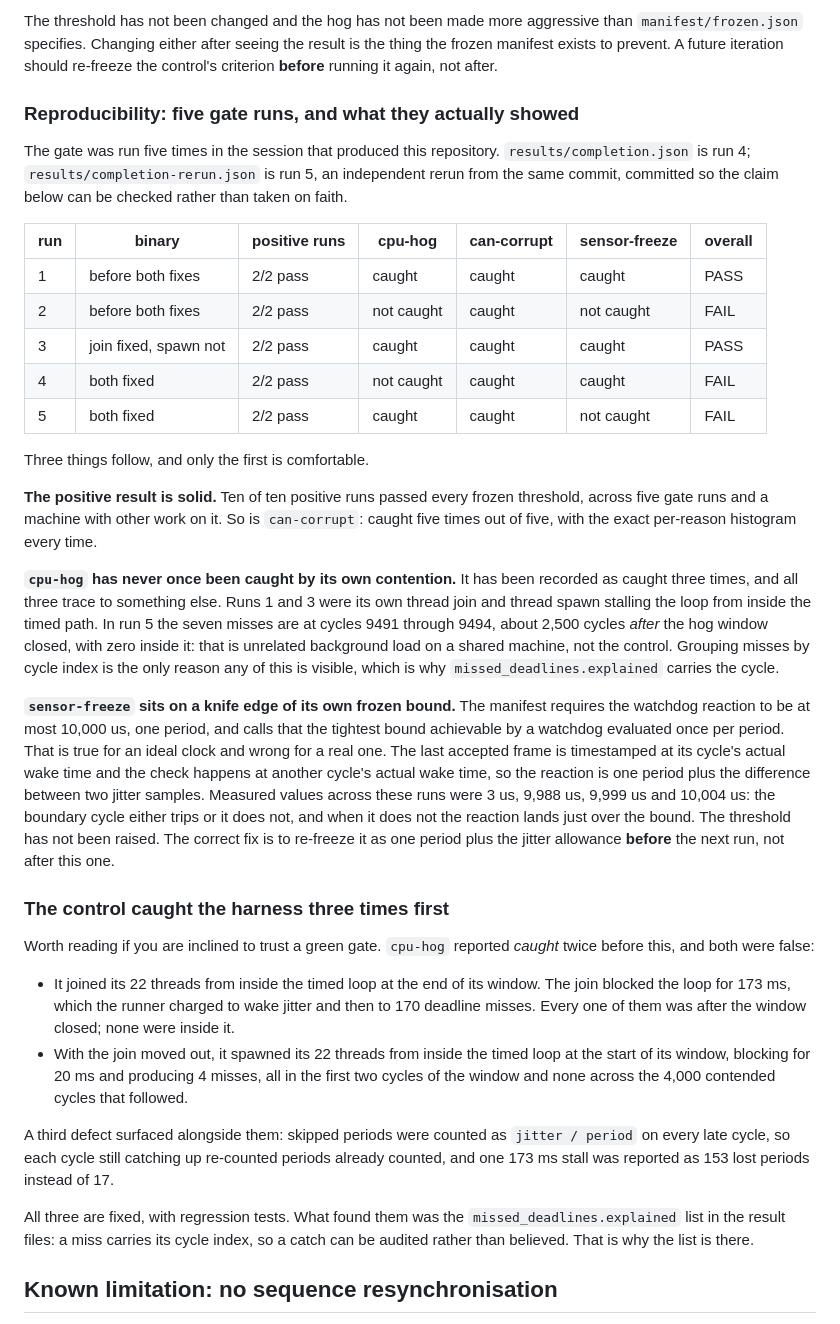
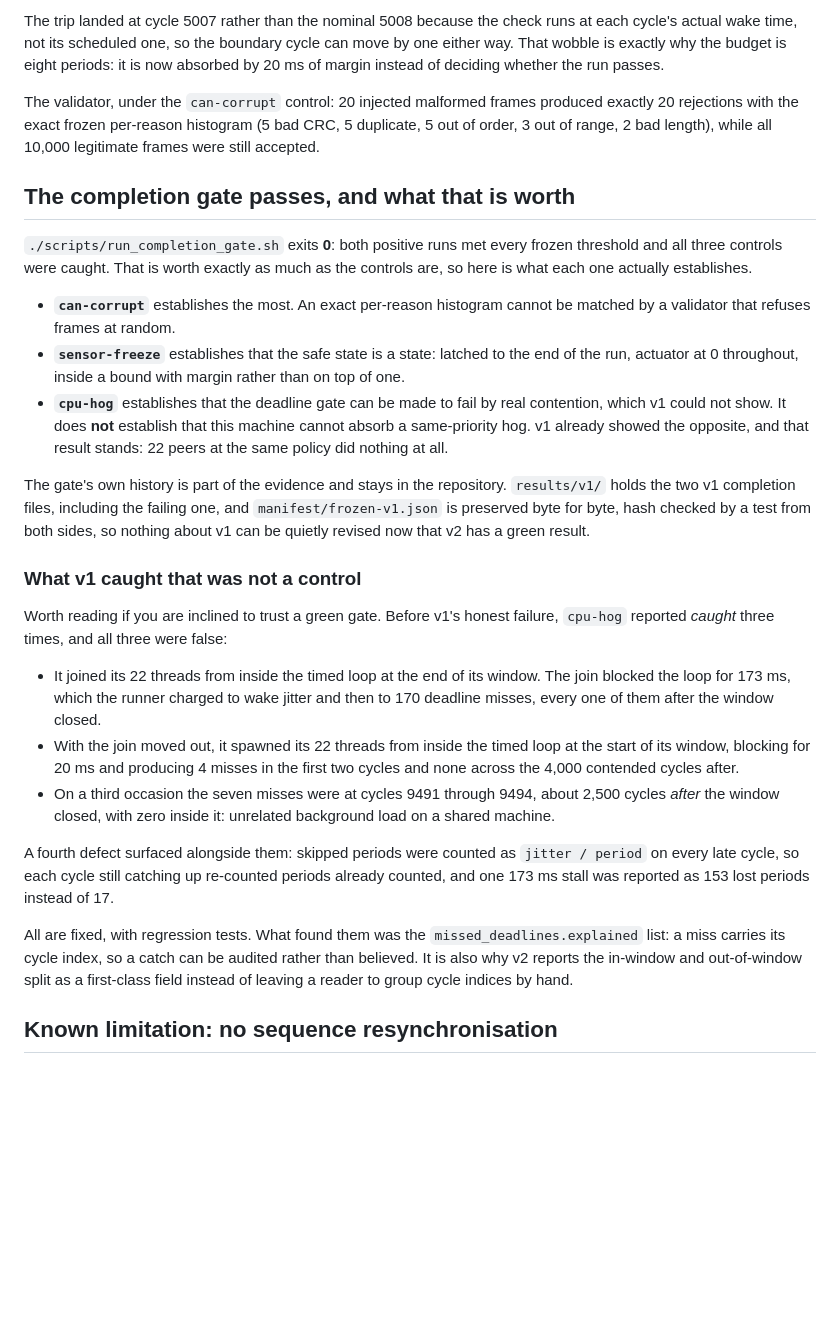
Before and after one commit to lgoyal6/fieldbus-control-node, a Markdown page: README.md, the part around one of its changes. Drawn GitHub-style; blank space fills up the shorter version.

```diff
--- a/README.md
+++ b/README.md
@@ -88,76 +135,63 @@ Two honest readings, and this repository does not choose between them for you:
 
-The threshold has not been changed and the hog has not been made more
-aggressive than `manifest/frozen.json` specifies. Changing either after seeing
-the result is the thing the frozen manifest exists to prevent. A future
-iteration should re-freeze the control's criterion **before** running it
-again, not after.
+The trip landed at cycle 5007 rather than the nominal 5008 because the check
+runs at each cycle's actual wake time, not its scheduled one, so the boundary
+cycle can move by one either way. That wobble is exactly why the budget is
+eight periods: it is now absorbed by 20 ms of margin instead of deciding
+whether the run passes.
 
-### Reproducibility: five gate runs, and what they actually showed
+The validator, under the `can-corrupt` control: 20 injected malformed frames
+produced exactly 20 rejections with the exact frozen per-reason histogram
+(5 bad CRC, 5 duplicate, 5 out of order, 3 out of range, 2 bad length), while
+all 10,000 legitimate frames were still accepted.
 
-The gate was run five times in the session that produced this repository.
-`results/completion.json` is run 4; `results/completion-rerun.json` is run 5,
-an independent rerun from the same commit, committed so the claim below can be
-checked rather than taken on faith.
+## The completion gate passes, and what that is worth
 
-| run | binary | positive runs | cpu-hog | can-corrupt | sensor-freeze | overall |
-| --- | --- | --- | --- | --- | --- | --- |
-| 1 | before both fixes | 2/2 pass | caught | caught | caught | PASS |
-| 2 | before both fixes | 2/2 pass | not caught | caught | not caught | FAIL |
-| 3 | join fixed, spawn not | 2/2 pass | caught | caught | caught | PASS |
-| 4 | both fixed | 2/2 pass | not caught | caught | caught | FAIL |
-| 5 | both fixed | 2/2 pass | caught | caught | not caught | FAIL |
+`./scripts/run_completion_gate.sh` exits **0**: both positive runs met every
+frozen threshold and all three controls were caught. That is worth exactly as
+much as the controls are, so here is what each one actually establishes.
 
-Three things follow, and only the first is comfortable.
+- **`can-corrupt`** establishes the most. An exact per-reason histogram cannot
+  be matched by a validator that refuses frames at random.
+- **`sensor-freeze`** establishes that the safe state is a state: latched to
+  the end of the run, actuator at 0 throughout, inside a bound with margin
+  rather than on top of one.
+- **`cpu-hog`** establishes that the deadline gate can be made to fail by real
+  contention, which v1 could not show. It does **not** establish that this
+  machine cannot absorb a same-priority hog. v1 already showed the opposite,
+  and that result stands: 22 peers at the same policy did nothing at all.
 
-**The positive result is solid.** Ten of ten positive runs passed every frozen
-threshold, across five gate runs and a machine with other work on it. So is
-`can-corrupt`: caught five times out of five, with the exact per-reason
-histogram every time.
+The gate's own history is part of the evidence and stays in the repository.
+`results/v1/` holds the two v1 completion files, including the failing one,
+and `manifest/frozen-v1.json` is preserved byte for byte, hash checked by a
+test from both sides, so nothing about v1 can be quietly revised now that v2
+has a green result.
 
-**`cpu-hog` has never once been caught by its own contention.** It has been
-recorded as caught three times, and all three trace to something else. Runs 1
-and 3 were its own thread join and thread spawn stalling the loop from inside
-the timed path. In run 5 the seven misses are at cycles 9491 through 9494,
-about 2,500 cycles *after* the hog window closed, with zero inside it: that is
-unrelated background load on a shared machine, not the control. Grouping
-misses by cycle index is the only reason any of this is visible, which is why
-`missed_deadlines.explained` carries the cycle.
+### What v1 caught that was not a control
 
-**`sensor-freeze` sits on a knife edge of its own frozen bound.** The manifest
-requires the watchdog reaction to be at most 10,000 us, one period, and calls
-that the tightest bound achievable by a watchdog evaluated once per period.
-That is true for an ideal clock and wrong for a real one. The last accepted
-frame is timestamped at its cycle's actual wake time and the check happens at
-another cycle's actual wake time, so the reaction is one period plus the
-difference between two jitter samples. Measured values across these runs were
-3 us, 9,988 us, 9,999 us and 10,004 us: the boundary cycle either trips or it
-does not, and when it does not the reaction lands just over the bound. The
-threshold has not been raised. The correct fix is to re-freeze it as one
-period plus the jitter allowance **before** the next run, not after this one.
-
-### The control caught the harness three times first
-
-Worth reading if you are inclined to trust a green gate. `cpu-hog` reported
-*caught* twice before this, and both were false:
+Worth reading if you are inclined to trust a green gate. Before v1's honest
+failure, `cpu-hog` reported *caught* three times, and all three were false:
 
 - It joined its 22 threads from inside the timed loop at the end of its
   window. The join blocked the loop for 173 ms, which the runner charged to
-  wake jitter and then to 170 deadline misses. Every one of them was after the
-  window closed; none were inside it.
+  wake jitter and then to 170 deadline misses, every one of them after the
+  window closed.
 - With the join moved out, it spawned its 22 threads from inside the timed
-  loop at the start of its window, blocking for 20 ms and producing 4 misses,
-  all in the first two cycles of the window and none across the 4,000
-  contended cycles that followed.
+  loop at the start of its window, blocking for 20 ms and producing 4 misses
+  in the first two cycles and none across the 4,000 contended cycles after.
+- On a third occasion the seven misses were at cycles 9491 through 9494,
+  about 2,500 cycles *after* the window closed, with zero inside it: unrelated
+  background load on a shared machine.
 
-A third defect surfaced alongside them: skipped periods were counted as
+A fourth defect surfaced alongside them: skipped periods were counted as
 `jitter / period` on every late cycle, so each cycle still catching up
 re-counted periods already counted, and one 173 ms stall was reported as 153
 lost periods instead of 17.
 
-All three are fixed, with regression tests. What found them was the
-`missed_deadlines.explained` list in the result files: a miss carries its
-cycle index, so a catch can be audited rather than believed. That is why the
-list is there.
+All are fixed, with regression tests. What found them was the
+`missed_deadlines.explained` list: a miss carries its cycle index, so a catch
+can be audited rather than believed. It is also why v2 reports the in-window
+and out-of-window split as a first-class field instead of leaving a reader to
+group cycle indices by hand.
 
 ## Known limitation: no sequence resynchronisation
 
```
Also changed, not shown: other parts of README.md (+88 -37 lines).
